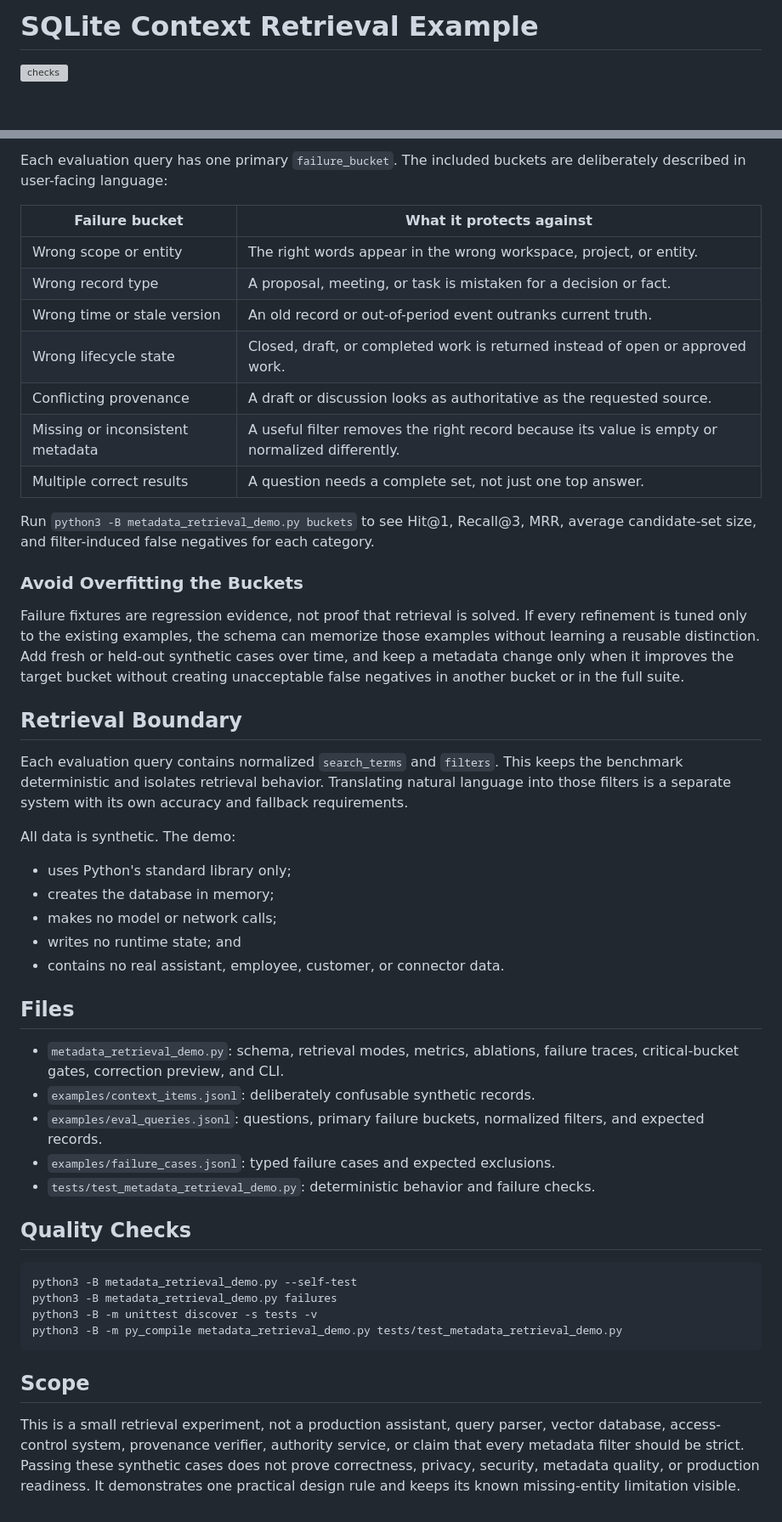
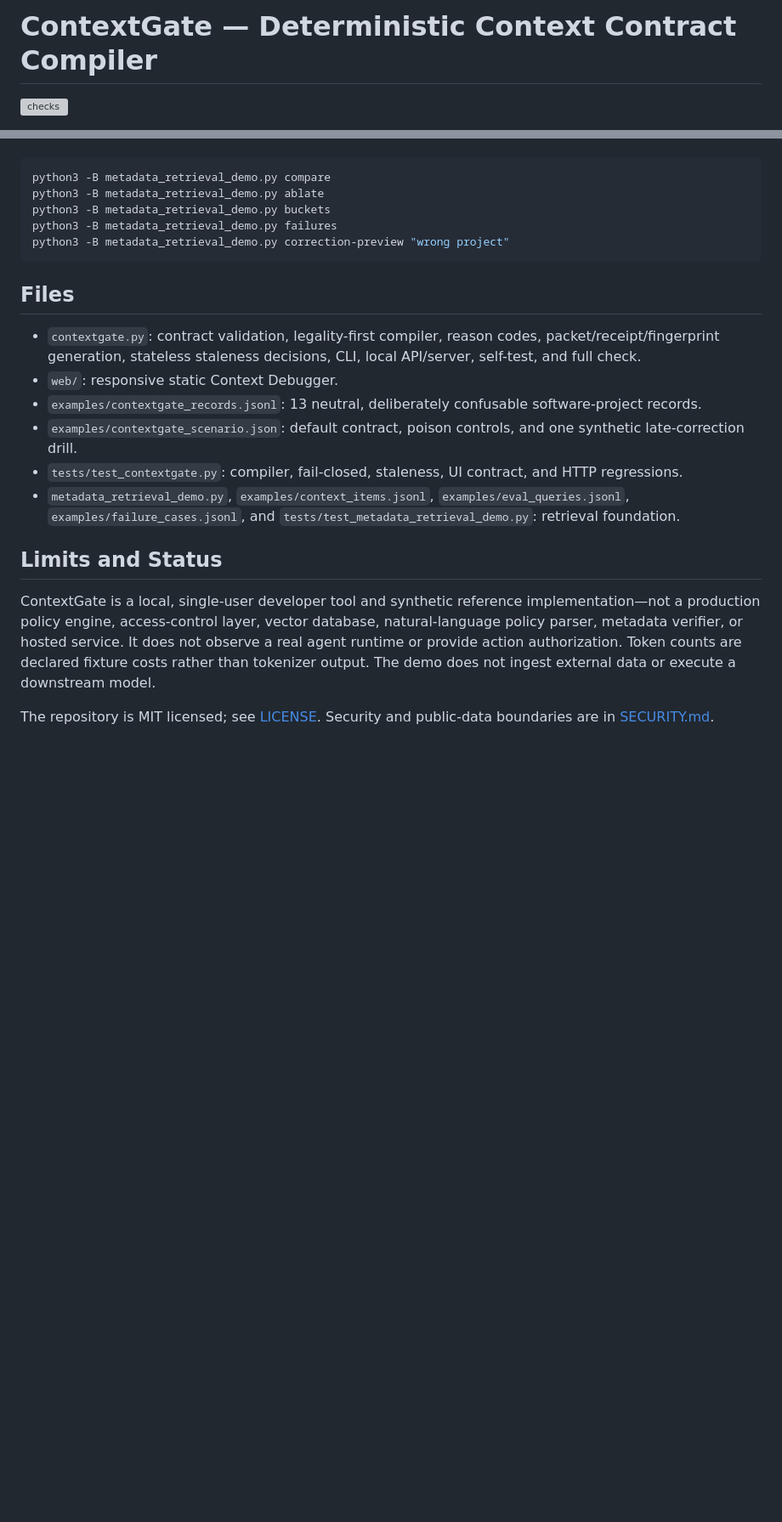
Before and after one commit to TheDarkniteFalls/context-contract-compiler, a Markdown page: README.md, 2 parts joined by grey strips. Shown at 85% size. Rendered like a GitHub page; blank space fills up the shorter version; grey boxes are pictures that could not be loaded.

````diff
--- a/README.md
+++ b/README.md
@@ -1,4 +1,4 @@
-# SQLite Context Retrieval Example
+# ContextGate — Deterministic Context Contract Compiler
 
 [![checks](https://github.com/TheDarkniteFalls/sqlite-context-retrieval-example/actions/workflows/checks.yml/badge.svg)](https://github.com/TheDarkniteFalls/sqlite-context-retrieval-example/actions/workflows/checks.yml)
 
@@ -163,69 +239,35 @@ This example uses a simple refinement loop:
-Each evaluation query has one primary `failure_bucket`. The included buckets
-are deliberately described in user-facing language:
-
-| Failure bucket | What it protects against |
-| --- | --- |
-| Wrong scope or entity | The right words appear in the wrong workspace, project, or entity. |
-| Wrong record type | A proposal, meeting, or task is mistaken for a decision or fact. |
-| Wrong time or stale version | An old record or out-of-period event outranks current truth. |
-| Wrong lifecycle state | Closed, draft, or completed work is returned instead of open or approved work. |
-| Conflicting provenance | A draft or discussion looks as authoritative as the requested source. |
-| Missing or inconsistent metadata | A useful filter removes the right record because its value is empty or normalized differently. |
-| Multiple correct results | A question needs a complete set, not just one top answer. |
-
-Run `python3 -B metadata_retrieval_demo.py buckets` to see Hit@1, Recall@3,
-MRR, average candidate-set size, and filter-induced false negatives for each
-category.
-
-### Avoid Overfitting the Buckets
-
-Failure fixtures are regression evidence, not proof that retrieval is solved.
-If every refinement is tuned only to the existing examples, the schema can
-memorize those examples without learning a reusable distinction. Add fresh or
-held-out synthetic cases over time, and keep a metadata change only when it
-improves the target bucket without creating unacceptable false negatives in
-another bucket or in the full suite.
-
-## Retrieval Boundary
-
-Each evaluation query contains normalized `search_terms` and `filters`. This
-keeps the benchmark deterministic and isolates retrieval behavior. Translating
-natural language into those filters is a separate system with its own accuracy
-and fallback requirements.
-
-All data is synthetic. The demo:
-
-- uses Python's standard library only;
-- creates the database in memory;
-- makes no model or network calls;
-- writes no runtime state; and
-- contains no real assistant, employee, customer, or connector data.
+```sh
+python3 -B metadata_retrieval_demo.py compare
+python3 -B metadata_retrieval_demo.py ablate
+python3 -B metadata_retrieval_demo.py buckets
+python3 -B metadata_retrieval_demo.py failures
+python3 -B metadata_retrieval_demo.py correction-preview "wrong project"
+```
 
 ## Files
 
-- `metadata_retrieval_demo.py`: schema, retrieval modes, metrics, ablations,
-  failure traces, critical-bucket gates, correction preview, and CLI.
-- `examples/context_items.jsonl`: deliberately confusable synthetic records.
-- `examples/eval_queries.jsonl`: questions, primary failure buckets, normalized
-  filters, and expected records.
-- `examples/failure_cases.jsonl`: typed failure cases and expected exclusions.
-- `tests/test_metadata_retrieval_demo.py`: deterministic behavior and failure
-  checks.
+- `contextgate.py`: contract validation, legality-first compiler, reason codes,
+  packet/receipt/fingerprint generation, stateless staleness decisions, CLI,
+  local API/server, self-test, and full check.
+- `web/`: responsive static Context Debugger.
+- `examples/contextgate_records.jsonl`: 13 neutral, deliberately confusable
+  software-project records.
+- `examples/contextgate_scenario.json`: default contract, poison controls, and
+  one synthetic late-correction drill.
+- `tests/test_contextgate.py`: compiler, fail-closed, staleness, UI contract,
+  and HTTP regressions.
+- `metadata_retrieval_demo.py`, `examples/context_items.jsonl`,
+  `examples/eval_queries.jsonl`, `examples/failure_cases.jsonl`, and
+  `tests/test_metadata_retrieval_demo.py`: retrieval foundation.
 
-## Quality Checks
+## Limits and Status
 
-```sh
-python3 -B metadata_retrieval_demo.py --self-test
-python3 -B metadata_retrieval_demo.py failures
-python3 -B -m unittest discover -s tests -v
-python3 -B -m py_compile metadata_retrieval_demo.py tests/test_metadata_retrieval_demo.py
-```
+ContextGate is a local, single-user developer tool and synthetic reference
+implementation—not a production policy engine, access-control layer, vector
+database, natural-language policy parser, metadata verifier, or hosted
+service. It does not observe a real agent runtime or provide action
+authorization. Token counts are declared fixture costs rather than tokenizer
+output. The demo does not ingest external data or execute a downstream model.
 
-## Scope
-
-This is a small retrieval experiment, not a production assistant, query
-parser, vector database, access-control system, provenance verifier, authority
-service, or claim that every metadata filter should be strict. Passing these
-synthetic cases does not prove correctness, privacy, security, metadata
-quality, or production readiness. It demonstrates one practical design rule
-and keeps its known missing-entity limitation visible.
+The repository is MIT licensed; see [LICENSE](LICENSE). Security and public-data
+boundaries are in [SECURITY.md](SECURITY.md).
````
Also changed, not shown: other parts of README.md (+203 -127 lines), TESTING.md (added, +193 -0 lines), docs/assets/contextgate-stale-receipt.jpg (added), 9 other files.
